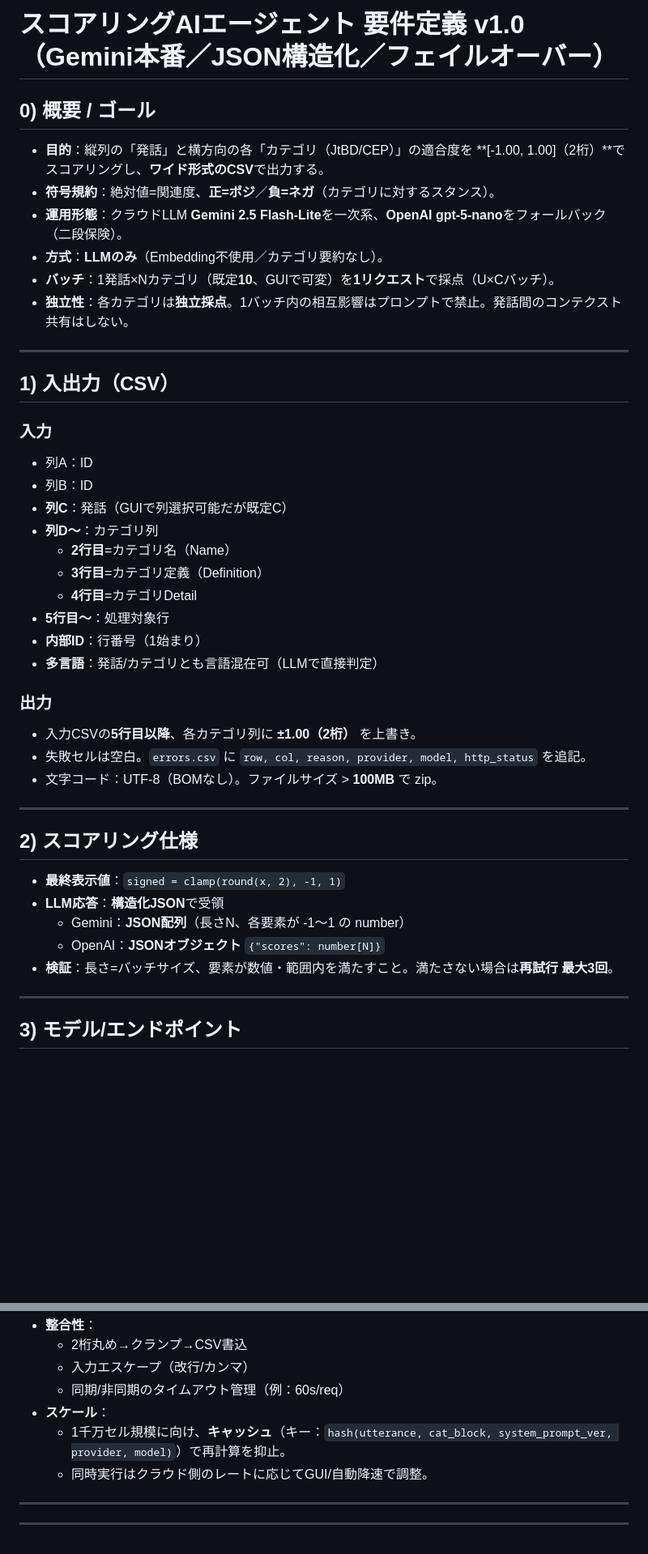
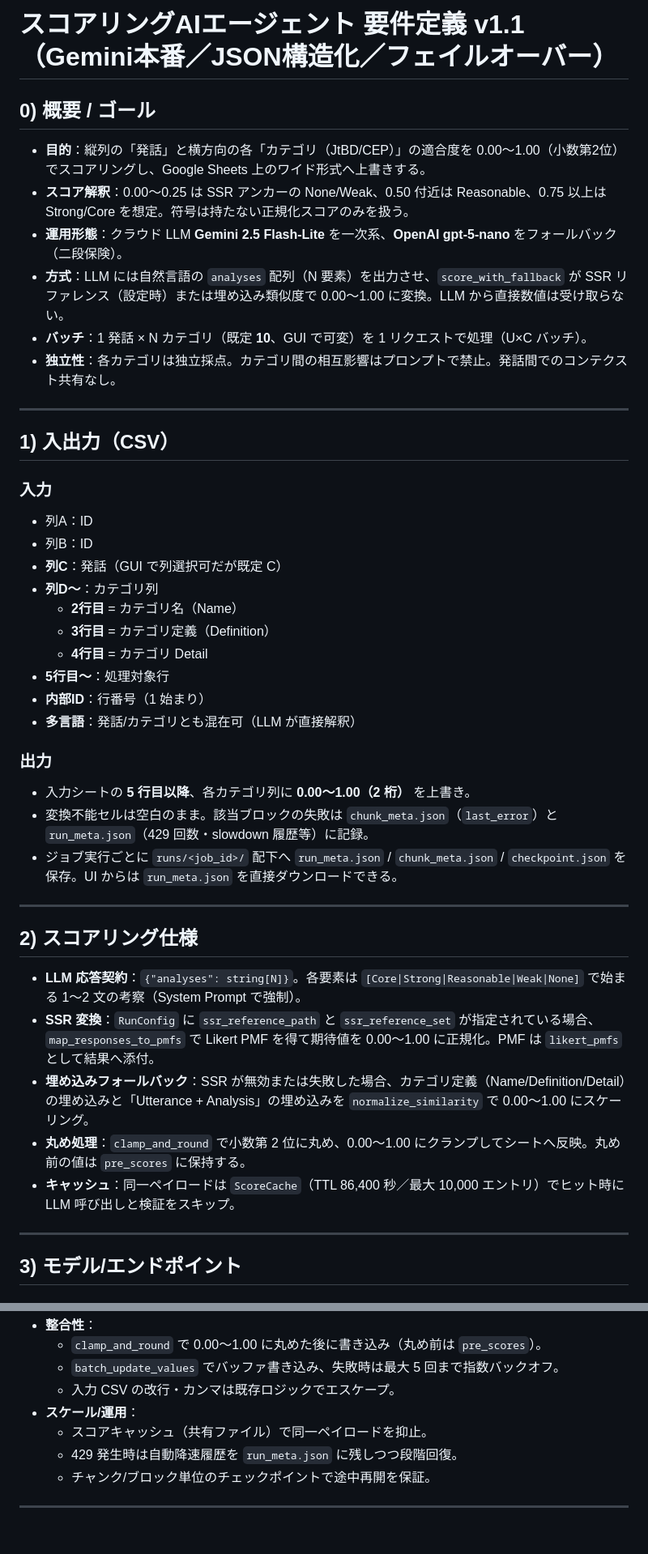
Before and after one commit to masaakikubota/AnyAIInsightAgent, a Markdown page: AnyAIMarketingAgent.md, 2 parts joined by grey strips. Shown at 81% size. Drawn GitHub-style; blank space fills up the shorter version.

```diff
--- a/AnyAIMarketingAgent.md
+++ b/AnyAIMarketingAgent.md
@@ -1,13 +1,13 @@
-# スコアリングAIエージェント 要件定義 v1.0（Gemini本番／JSON構造化／フェイルオーバー）
+# スコアリングAIエージェント 要件定義 v1.1（Gemini本番／JSON構造化／フェイルオーバー）
 
 ## 0) 概要 / ゴール
 
-- **目的**：縦列の「発話」と横方向の各「カテゴリ（JtBD/CEP）」の適合度を \*\*[-1.00, 1.00]（2桁）\*\*でスコアリングし、**ワイド形式のCSV**で出力する。
-- **符号規約**：絶対値=関連度、**正=ポジ**／**負=ネガ**（カテゴリに対するスタンス）。
-- **運用形態**：クラウドLLM **Gemini 2.5 Flash-Lite**を一次系、**OpenAI gpt-5-nano**をフォールバック（二段保険）。
-- **方式**：**LLMのみ**（Embedding不使用／カテゴリ要約なし）。
-- **バッチ**：1発話×Nカテゴリ（既定**10**、GUIで可変）を**1リクエスト**で採点（U×Cバッチ）。
-- **独立性**：各カテゴリは**独立採点**。1バッチ内の相互影響はプロンプトで禁止。発話間のコンテクスト共有はしない。
+- **目的**：縦列の「発話」と横方向の各「カテゴリ（JtBD/CEP）」の適合度を 0.00〜1.00（小数第2位）でスコアリングし、Google Sheets 上のワイド形式へ上書きする。
+- **スコア解釈**：0.00〜0.25 は SSR アンカーの None/Weak、0.50 付近は Reasonable、0.75 以上は Strong/Core を想定。符号は持たない正規化スコアのみを扱う。
+- **運用形態**：クラウド LLM **Gemini 2.5 Flash-Lite** を一次系、**OpenAI gpt-5-nano** をフォールバック（二段保険）。
+- **方式**：LLM には自然言語の `analyses` 配列（N 要素）を出力させ、`score_with_fallback` が SSR リファレンス（設定時）または埋め込み類似度で 0.00〜1.00 に変換。LLM から直接数値は受け取らない。
+- **バッチ**：1 発話 × N カテゴリ（既定 **10**、GUI で可変）を 1 リクエストで処理（U×C バッチ）。
+- **独立性**：各カテゴリは独立採点。カテゴリ間の相互影響はプロンプトで禁止。発話間でのコンテクスト共有なし。
 
 ---
 
@@ -17,30 +17,30 @@
 
 - 列A：ID
 - 列B：ID
-- **列C**：発話（GUIで列選択可能だが既定C）
+- **列C**：発話（GUI で列選択可だが既定 C）
 - **列D〜**：カテゴリ列
-  - **2行目**=カテゴリ名（Name）
-  - **3行目**=カテゴリ定義（Definition）
-  - **4行目**=カテゴリDetail
+  - **2行目** = カテゴリ名（Name）
+  - **3行目** = カテゴリ定義（Definition）
+  - **4行目** = カテゴリ Detail
 - **5行目〜**：処理対象行
-- **内部ID**：行番号（1始まり）
-- **多言語**：発話/カテゴリとも言語混在可（LLMで直接判定）
+- **内部ID**：行番号（1 始まり）
+- **多言語**：発話/カテゴリとも混在可（LLM が直接解釈）
 
 ### 出力
 
-- 入力CSVの**5行目以降**、各カテゴリ列に **±1.00（2桁）** を上書き。
-- 失敗セルは空白。`errors.csv` に `row, col, reason, provider, model, http_status` を追記。
-- 文字コード：UTF-8（BOMなし）。ファイルサイズ > **100MB** で zip。
+- 入力シートの **5 行目以降**、各カテゴリ列に **0.00〜1.00（2 桁）** を上書き。
+- 変換不能セルは空白のまま。該当ブロックの失敗は `chunk_meta.json`（`last_error`）と `run_meta.json`（429 回数・slowdown 履歴等）に記録。
+- ジョブ実行ごとに `runs/<job_id>/` 配下へ `run_meta.json` / `chunk_meta.json` / `checkpoint.json` を保存。UI からは `run_meta.json` を直接ダウンロードできる。
 
 ---
 
 ## 2) スコアリング仕様
 
-- **最終表示値**：`signed = clamp(round(x, 2), -1, 1)`
-- **LLM応答**：**構造化JSON**で受領
-  - Gemini：**JSON配列**（長さN、各要素が -1〜1 の number）
-  - OpenAI：**JSONオブジェクト** `{"scores": number[N]}`
-- **検証**：長さ=バッチサイズ、要素が数値・範囲内を満たすこと。満たさない場合は**再試行 最大3回**。
+- **LLM 応答契約**：`{"analyses": string[N]}`。各要素は `[Core|Strong|Reasonable|Weak|None]` で始まる 1〜2 文の考察（System Prompt で強制）。
+- **SSR 変換**：`RunConfig` に `ssr_reference_path` と `ssr_reference_set` が指定されている場合、`map_responses_to_pmfs` で Likert PMF を得て期待値を 0.00〜1.00 に正規化。PMF は `likert_pmfs` として結果へ添付。
+- **埋め込みフォールバック**：SSR が無効または失敗した場合、カテゴリ定義（Name/Definition/Detail）の埋め込みと「Utterance + Analysis」の埋め込みを `normalize_similarity` で 0.00〜1.00 にスケーリング。
+- **丸め処理**：`clamp_and_round` で小数第 2 位に丸め、0.00〜1.00 にクランプしてシートへ反映。丸め前の値は `pre_scores` に保持する。
+- **キャッシュ**：同一ペイロードは `ScoreCache`（TTL 86,400 秒／最大 10,000 エントリ）でヒット時に LLM 呼び出しと検証をスキップ。
 
 ---
 
@@ -145,11 +144,10 @@ N) 名前: {name_N}
 - **整合性**：
-  - 2桁丸め→クランプ→CSV書込
-  - 入力エスケープ（改行/カンマ）
-  - 同期/非同期のタイムアウト管理（例：60s/req）
-- **スケール**：
-  - 1千万セル規模に向け、**キャッシュ**（キー：`hash(utterance, cat_block, system_prompt_ver, provider, model)`）で再計算を抑止。
-  - 同時実行はクラウド側のレートに応じてGUI/自動降速で調整。
+  - `clamp_and_round` で 0.00〜1.00 に丸めた後に書き込み（丸め前は `pre_scores`）。
+  - `batch_update_values` でバッファ書き込み、失敗時は最大 5 回まで指数バックオフ。
+  - 入力 CSV の改行・カンマは既存ロジックでエスケープ。
+- **スケール/運用**：
+  - スコアキャッシュ（共有ファイル）で同一ペイロードを抑止。
+  - 429 発生時は自動降速履歴を `run_meta.json` に残しつつ段階回復。
+  - チャンク/ブロック単位のチェックポイントで途中再開を保証。
 
 ---
-
----
```
Also changed, not shown: other parts of AnyAIMarketingAgent.md (+38 -39 lines), README.md (+9 -8 lines).
